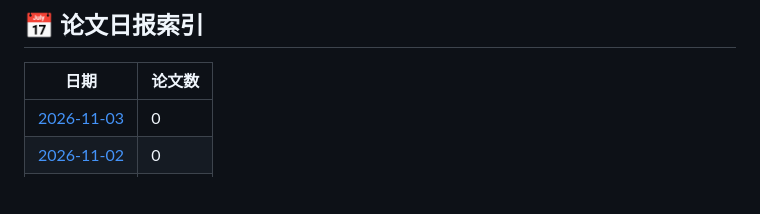
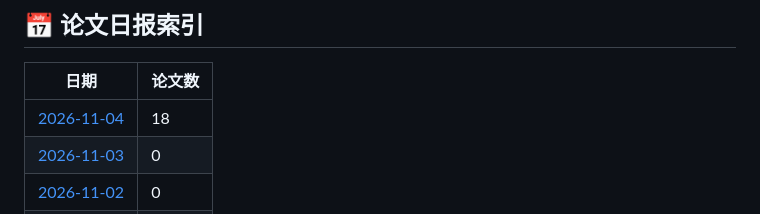
Before and after one commit to EzraZhang35/arxiv-daily-papers, a Markdown page: README.md, the part around one of its changes. GitHub-like rendering; blank space fills up the shorter version.

Commit message:
📄 Add papers for $(date +%Y-%m-%d)

```diff
--- a/README.md
+++ b/README.md
@@ -10,6 +10,7 @@
 
 | 日期 | 论文数 |
 |------|--------|
+| [2026-11-04](papers/2026-11-04.md) | 18 |
 | [2026-11-03](papers/2026-11-03.md) | 0 |
 | [2026-11-02](papers/2026-11-02.md) | 0 |
 | [2026-11-01](papers/2026-11-01.md) | 0 |
```
Also changed, not shown: other parts of README.md (+1 -1 lines), papers/2026-11-04.md (added, +220 -0 lines).
